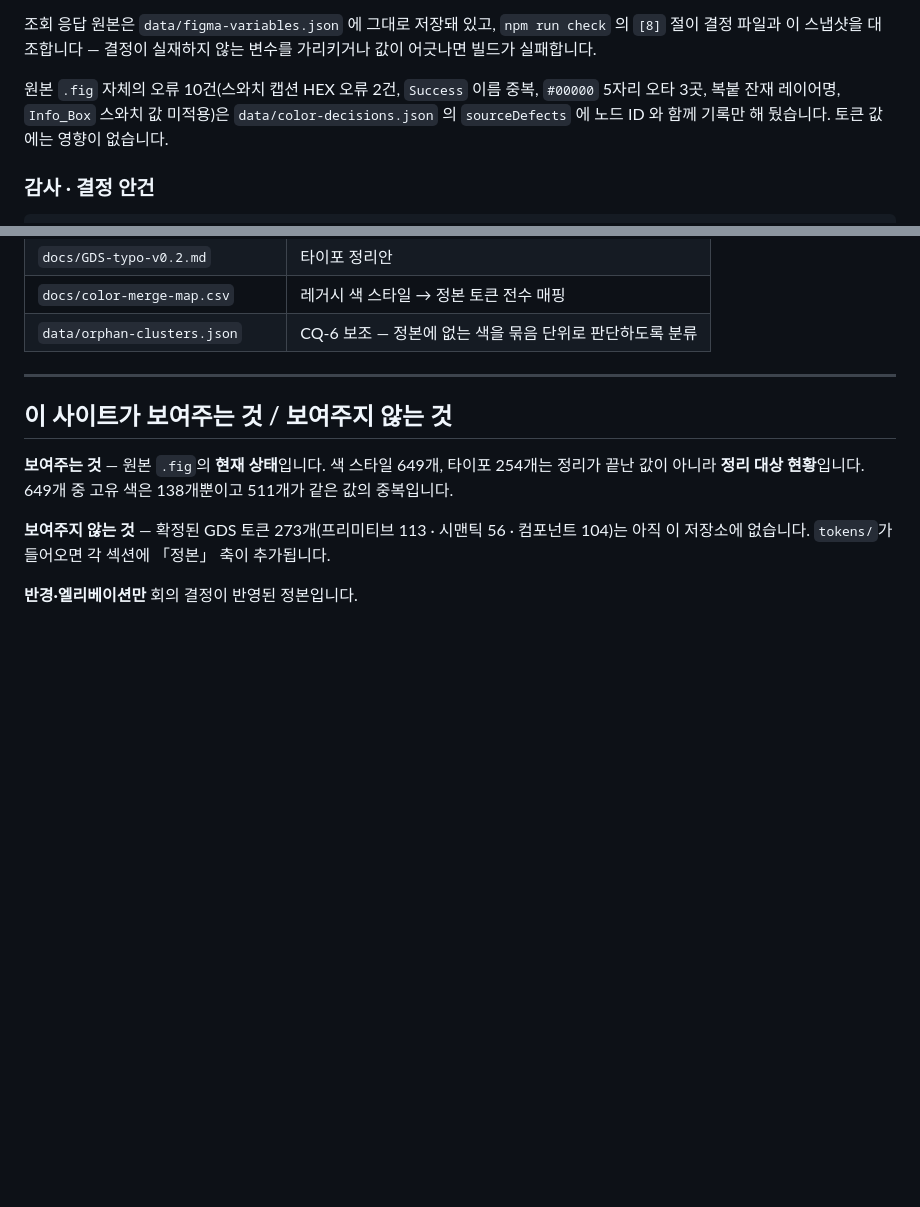
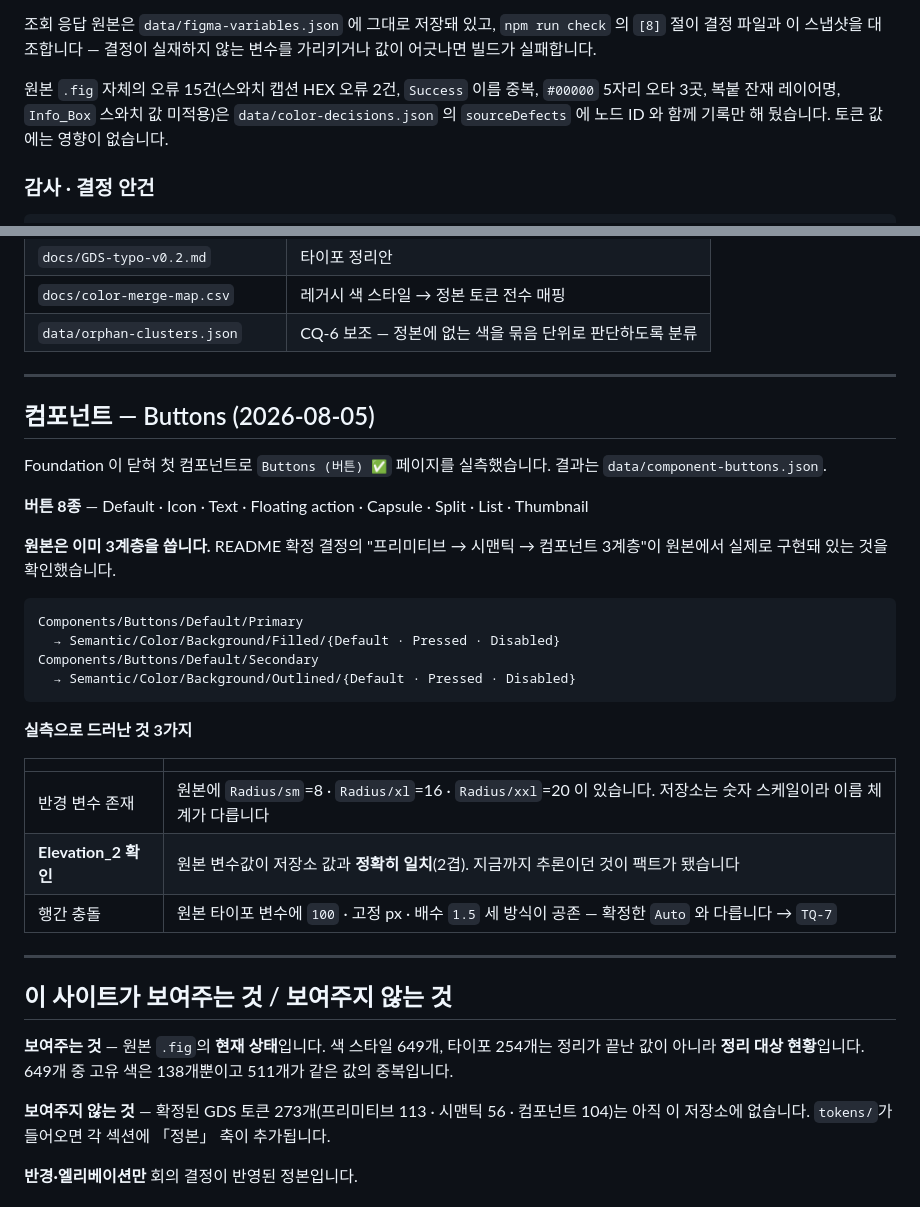
Before and after one commit to greencar-uxd/gds, a Markdown page: README.md, 2 parts joined by grey strips. Rendered like a GitHub page; blank space fills up the shorter version.

Commit message:
docs: 컴포넌트 Buttons 섹션 추가

````diff
--- a/README.md
+++ b/README.md
@@ -151,7 +151,7 @@ docs/               결정 기록·측정 결과
 
 조회 응답 원본은 `data/figma-variables.json` 에 그대로 저장돼 있고, `npm run check` 의 `[8]` 절이 결정 파일과 이 스냅샷을 대조합니다 — 결정이 실재하지 않는 변수를 가리키거나 값이 어긋나면 빌드가 실패합니다.
 
-원본 `.fig` 자체의 오류 10건(스와치 캡션 HEX 오류 2건, `Success` 이름 중복, `#00000` 5자리 오타 3곳, 복붙 잔재 레이어명, `Info_Box` 스와치 값 미적용)은 `data/color-decisions.json` 의 `sourceDefects` 에 노드 ID 와 함께 기록만 해 뒀습니다. 토큰 값에는 영향이 없습니다.
+원본 `.fig` 자체의 오류 15건(스와치 캡션 HEX 오류 2건, `Success` 이름 중복, `#00000` 5자리 오타 3곳, 복붙 잔재 레이어명, `Info_Box` 스와치 값 미적용)은 `data/color-decisions.json` 의 `sourceDefects` 에 노드 ID 와 함께 기록만 해 뒀습니다. 토큰 값에는 영향이 없습니다.
 
 ### 감사 · 결정 안건
 
@@ -169,6 +169,31 @@ npm run check    # 문서 수치 ↔ 감사 데이터 기계 대조
 | `docs/GDS-typo-v0.2.md` | 타이포 정리안 |
 | `docs/color-merge-map.csv` | 레거시 색 스타일 → 정본 토큰 전수 매핑 |
 | `data/orphan-clusters.json` | CQ-6 보조 — 정본에 없는 색을 묶음 단위로 판단하도록 분류 |
+
+---
+
+## 컴포넌트 — Buttons (2026-08-05)
+
+Foundation 이 닫혀 첫 컴포넌트로 `Buttons (버튼) ✅` 페이지를 실측했습니다. 결과는 `data/component-buttons.json`.
+
+**버튼 8종** — Default · Icon · Text · Floating action · Capsule · Split · List · Thumbnail
+
+**원본은 이미 3계층을 씁니다.** README 확정 결정의 "프리미티브 → 시맨틱 → 컴포넌트 3계층"이 원본에서 실제로 구현돼 있는 것을 확인했습니다.
+
+```
+Components/Buttons/Default/Primary
+  → Semantic/Color/Background/Filled/{Default · Pressed · Disabled}
+Components/Buttons/Default/Secondary
+  → Semantic/Color/Background/Outlined/{Default · Pressed · Disabled}
+```
+
+**실측으로 드러난 것 3가지**
+
+| | |
+|---|---|
+| 반경 변수 존재 | 원본에 `Radius/sm`=8 · `Radius/xl`=16 · `Radius/xxl`=20 이 있습니다. 저장소는 숫자 스케일이라 이름 체계가 다릅니다 |
+| **Elevation_2 확인** | 원본 변수값이 저장소 값과 **정확히 일치**(2겹). 지금까지 추론이던 것이 팩트가 됐습니다 |
+| 행간 충돌 | 원본 타이포 변수에 `100` · 고정 px · 배수 `1.5` 세 방식이 공존 — 확정한 `Auto` 와 다릅니다 → `TQ-7` |
 
 ---
 
````
